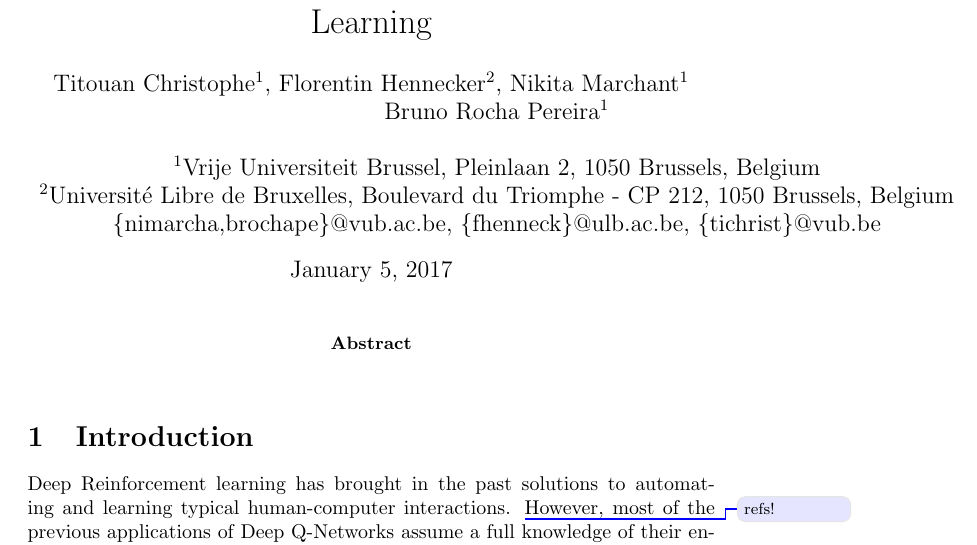
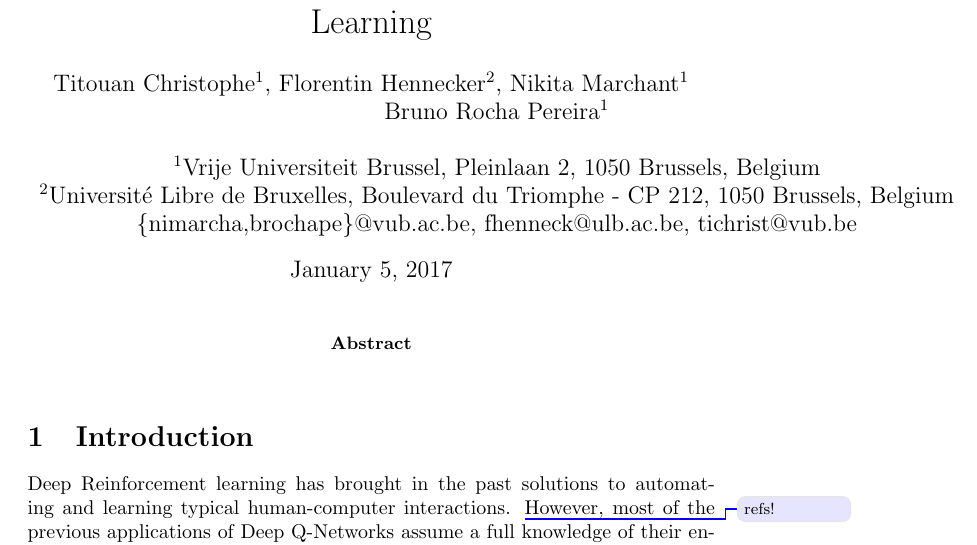
Before and after one commit to fhennecker/deepdoom, a LaTeX paper (report/report.tex): part of page 1 of 5, cut so that both start at the same text. Compiled offline with pdfLaTeX; a LaTeX package or settings file that is missing is left out.

Commit message:
[rem] useful commit

```diff
--- a/report/report.tex
+++ b/report/report.tex
@@ -9,7 +9,7 @@
 $^1$Vrije Universiteit Brussel, Pleinlaan 2, 1050 Brussels, Belgium \\
 $^2$Universit\'e Libre de Bruxelles, Boulevard du Triomphe - CP 212, 1050
 Brussels, Belgium \\
-\{nimarcha,brochape\}@vub.ac.be, \{fhenneck\}@ulb.ac.be, \{tichrist\}@vub.be}
+\{nimarcha,brochape\}@vub.ac.be, fhenneck@ulb.ac.be, tichrist@vub.be}
 
 \marginparwidth=0.5in
 \newcommand\Tstrut{\rule{0pt}{2.6ex}}
```
